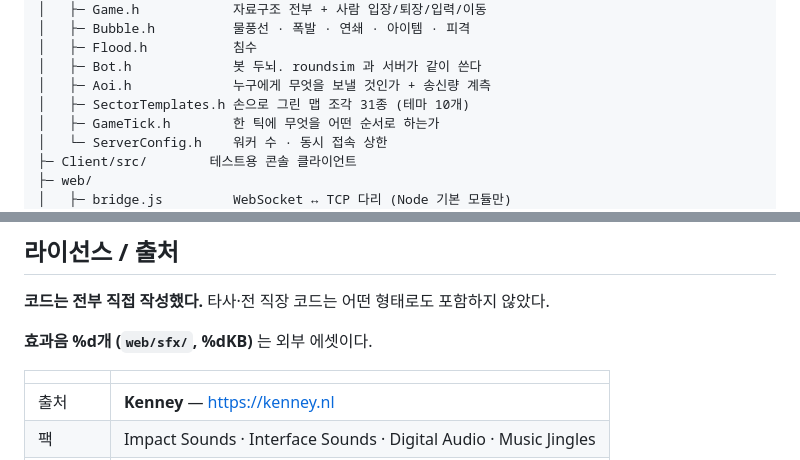
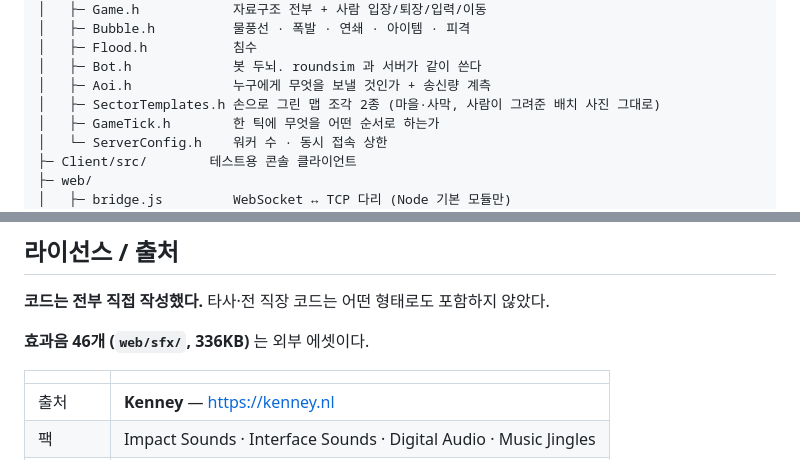
Before and after one commit to fg1b-lgtm/BubbleRoyaleServer, a Markdown page: README.md, 2 parts joined by grey strips. Rendered like a GitHub page.

```diff
--- a/README.md
+++ b/README.md
@@ -242,7 +242,7 @@ BubbleRoyale.sln
 │   ├─ Flood.h           침수
 │   ├─ Bot.h             봇 두뇌. roundsim 과 서버가 같이 쓴다
 │   ├─ Aoi.h             누구에게 무엇을 보낼 것인가 + 송신량 계측
-│   ├─ SectorTemplates.h 손으로 그린 맵 조각 31종 (테마 10개)
+│   ├─ SectorTemplates.h 손으로 그린 맵 조각 2종 (마을·사막, 사람이 그려준 배치 사진 그대로)
 │   ├─ GameTick.h        한 틱에 무엇을 어떤 순서로 하는가
 │   └─ ServerConfig.h    워커 수 · 동시 접속 상한
 ├─ Client/src/        테스트용 콘솔 클라이언트
@@ -317,7 +317,7 @@ A구역 규칙은 **8/27 당일에 한 번 개정했다**(커밋 `621adf8`).
 
 **코드는 전부 직접 작성했다.** 타사·전 직장 코드는 어떤 형태로도 포함하지 않았다.
 
-**효과음 %d개 (`web/sfx/`, %dKB)** 는 외부 에셋이다.
+**효과음 46개 (`web/sfx/`, 336KB)** 는 외부 에셋이다.
 
 | | |
 |---|---|
```
Also changed, not shown: other parts of README.md (+7 -4 lines).
